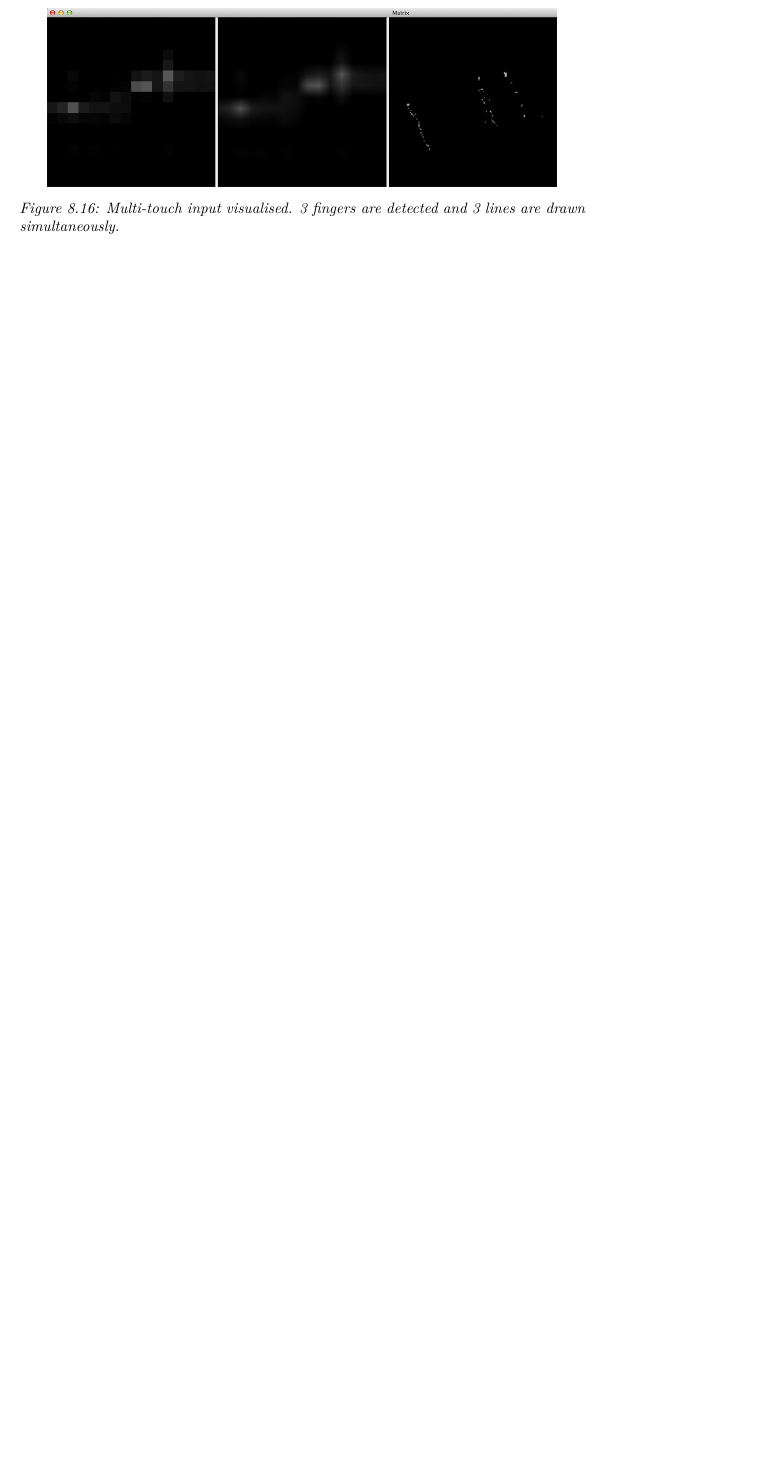
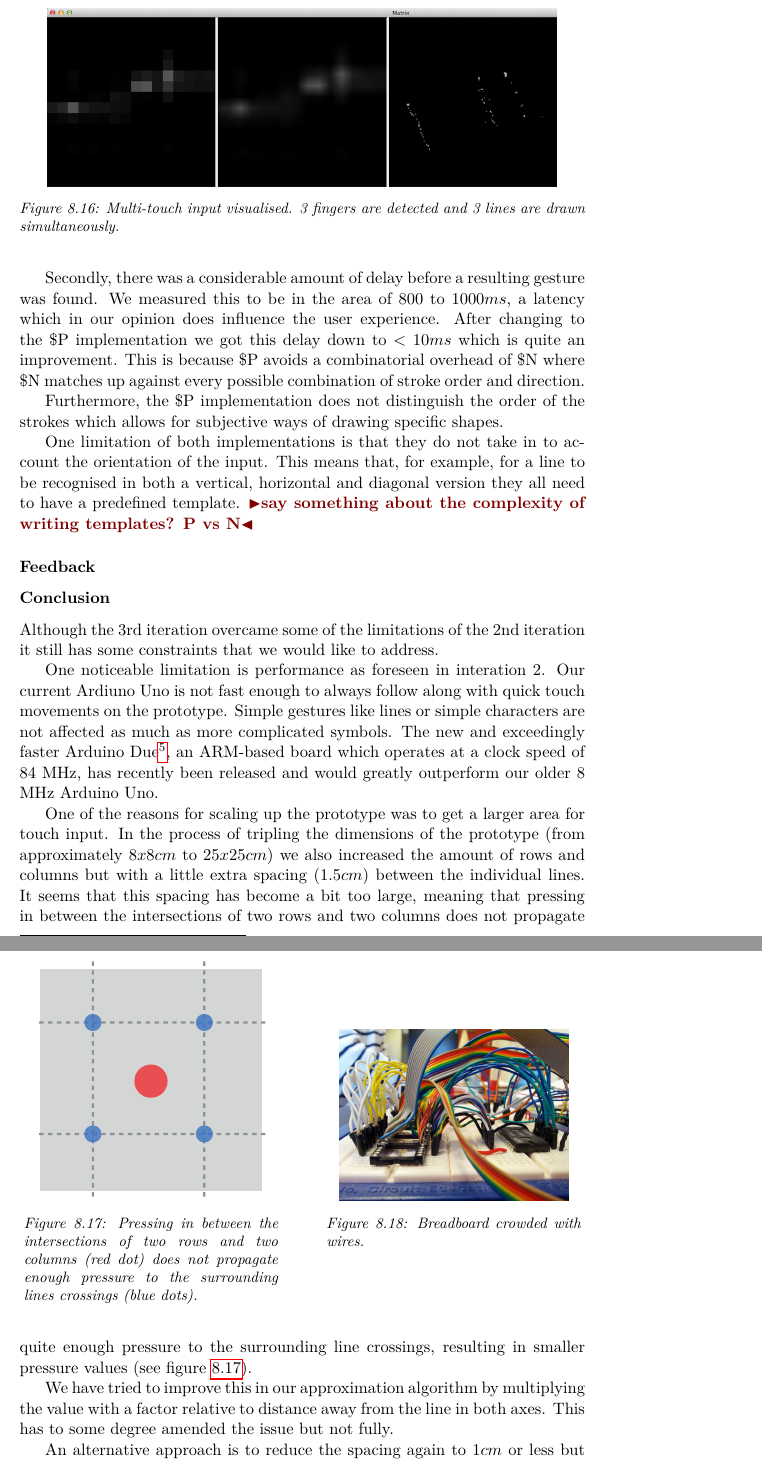
Before and after one commit to stefanbugge/thesis, a LaTeX thesis (thesis.tex, which reads textiletouch/implementation.tex): part of page 60 of 74 before the commit and two parts of pages 60 and 61 of 75 after it, the two joined at a grey line, cut so that both start at the same text, the shorter picture padded with empty space. Compiled offline with pdfLaTeX.

Commit message:
textile touch and implementation updated

```diff
--- a/textiletouch/implementation.tex
+++ b/textiletouch/implementation.tex
@@ -247,5 +257,48 @@ An alternative would be to serve all recorded touch points to the \$N implementa
+Secondly, there was a considerable amount of delay before a resulting gesture was found.
+We measured this to be in the area of \(800\) to \(1000 ms\), a latency which in our opinion does influence the user experience.
+After changing to the \$P implementation we got this delay down to \(< 10 ms\) which is quite an improvement.
+This is because \$P avoids a combinatorial overhead of \$N where \$N matches up against every possible combination of stroke order and direction.
+
+Furthermore, the \$P implementation does not distinguish the order of the strokes which allows for subjective ways of drawing specific shapes.
+
+One limitation of both implementations is that they do not take in to account the orientation of the input.
+This means that, for example, for a line to be recognised in both a vertical, horizontal and diagonal version they all need to have a predefined template. \todo{say something about the complexity of writing templates? P vs N}
 
 \subsubsection{Feedback}
 
 \subsubsection{Conclusion}
-balance between the size of the interactive area and the complexity of the hardware setup.
+
+Although the 3rd iteration overcame some of the limitations of the 2nd iteration it still has some constraints that we would like to address.
+
+One noticeable limitation is performance as foreseen in interation 2.
+Our current Ardiuno Uno is not fast enough to always follow along with quick touch movements on the prototype.
+Simple gestures like lines or simple characters are not affected as much as more complicated symbols.
+The new and exceedingly faster Arduino Due\footnote{http://arduino.cc/en/Main/ArduinoBoardDue}, an ARM-based board which operates at a clock speed of 84 MHz, has recently been released and would greatly outperform our older 8 MHz Arduino Uno.
+
+One of the reasons for scaling up the prototype was to get a larger area for touch input.
+In the process of tripling the dimensions of the prototype (from approximately \(8x8cm\) to \(25x25cm\)) we also increased the amount of rows and columns but with a little extra spacing (\(1.5cm\)) between the individual lines.
+It seems that this spacing has become a bit too large, meaning that pressing in between the intersections of two rows and two columns does not propagate quite enough pressure to the surrounding line crossings, resulting in smaller pressure values (see figure~\ref{fig:textiletouch:intersections}).
+
+We have tried to improve this in our approximation algorithm by multiplying the value with a factor relative to distance away from the line in both axes.
+This has to some degree amended the issue but not fully.
+
+\begin{figure}
+\centering
+\begin{minipage}[t]{.45\textwidth}
+  \centering
+  \includegraphics[width=.9\linewidth]{figures/touch/intersections}
+  \caption[Pressing in between the intersection of two rows and two columns does not propagate enough pressure.]
+  {Pressing in between the intersections of two rows and two columns (red dot) does not propagate enough pressure to the surrounding lines crossings (blue dots).}
+  \label{fig:textiletouch:intersections}
+\end{minipage}%
+\hspace{1cm}
+\begin{minipage}[t]{.45\textwidth}
+  \centering
+  \includegraphics[width=.9\linewidth]{figures/touch/wires}
+  \caption[Breadboard crowded with wires.]
+  {Breadboard crowded with wires.}
+  \label{fig:textiletouch:wires}
+\end{minipage}
+\end{figure}
+
+An alternative approach is to reduce the spacing again to \(1cm\) or less but that would require quite a few extra wires which we already have quite a few of (see figure~\ref{fig:textiletouch:wires}).
```
Also changed, not shown: textiletouch/evaluation.tex (+8 -8 lines), textiletouch/textile_touch.tex (+2 -1 lines), figures/touch/intersections.pdf (added), figures/touch/wires.jpg (added), textiletouch/implementation.tex (19 more changed lines).
